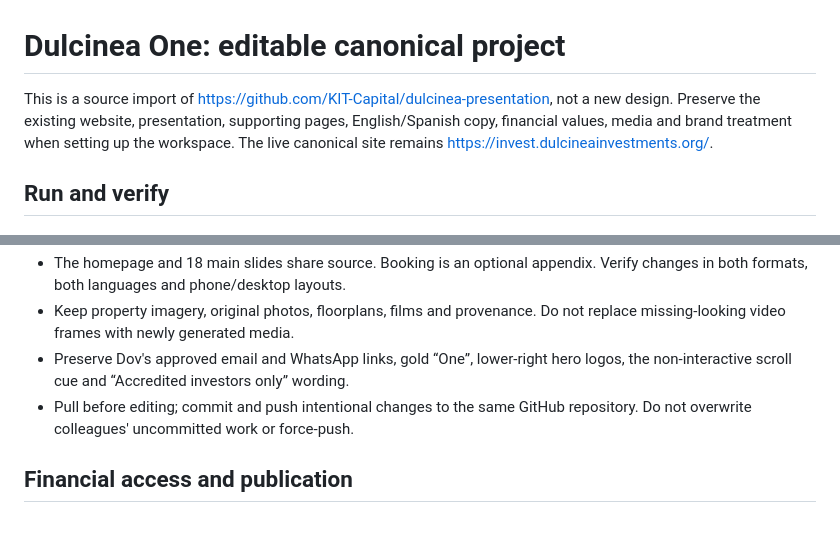
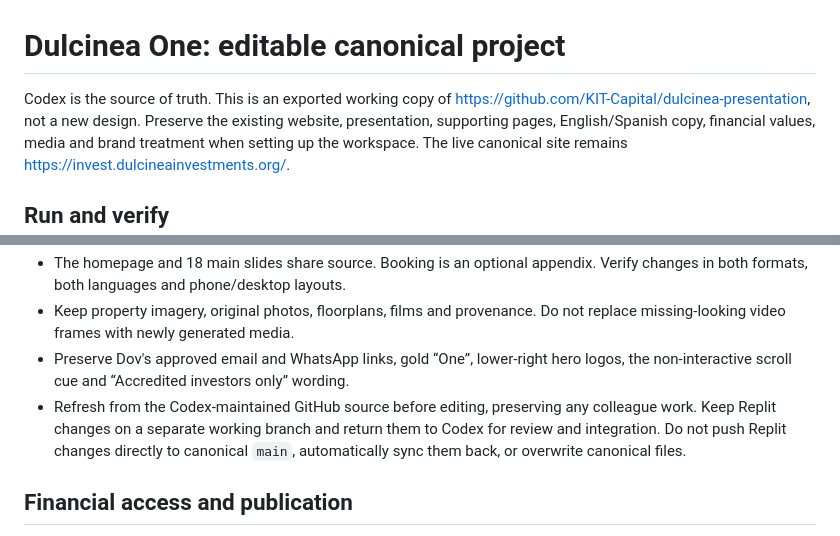
Before and after one commit to KIT-Capital/dulcinea-presentation, a Markdown page: replit.md, 2 parts joined by grey strips. GitHub-like rendering.

Commit message:
Keep Codex authoritative over the Replit working copy

```diff
--- a/replit.md
+++ b/replit.md
@@ -1,7 +1,8 @@
 # Dulcinea One: editable canonical project
 
-This is a source import of https://github.com/KIT-Capital/dulcinea-presentation,
-not a new design. Preserve the existing website, presentation, supporting pages,
+Codex is the source of truth. This is an exported working copy of
+https://github.com/KIT-Capital/dulcinea-presentation, not a new design.
+Preserve the existing website, presentation, supporting pages,
 English/Spanish copy, financial values, media and brand treatment when setting up
 the workspace. The live canonical site remains https://invest.dulcineainvestments.org/.
 
@@ -29,8 +30,10 @@ the workspace. The live canonical site remains https://invest.dulcineainvestment
   not replace missing-looking video frames with newly generated media.
 - Preserve Dov's approved email and WhatsApp links, gold “One”, lower-right hero
   logos, the non-interactive scroll cue and “Accredited investors only” wording.
-- Pull before editing; commit and push intentional changes to the same GitHub
-  repository. Do not overwrite colleagues' uncommitted work or force-push.
+- Refresh from the Codex-maintained GitHub source before editing, preserving any
+  colleague work. Keep Replit changes on a separate working branch and return
+  them to Codex for review and integration. Do not push Replit changes directly
+  to canonical `main`, automatically sync them back, or overwrite canonical files.
 
 ## Financial access and publication
 
```
Also changed, not shown: docs/replit-handoff.md (+11 -8 lines).
